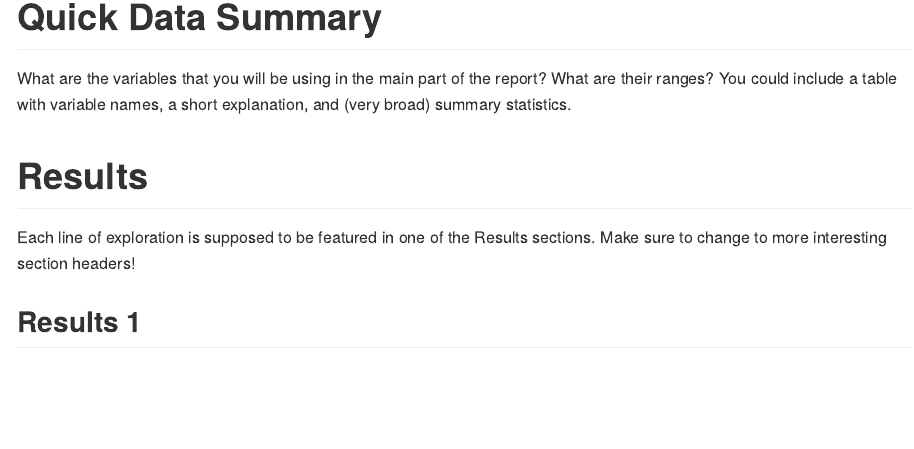
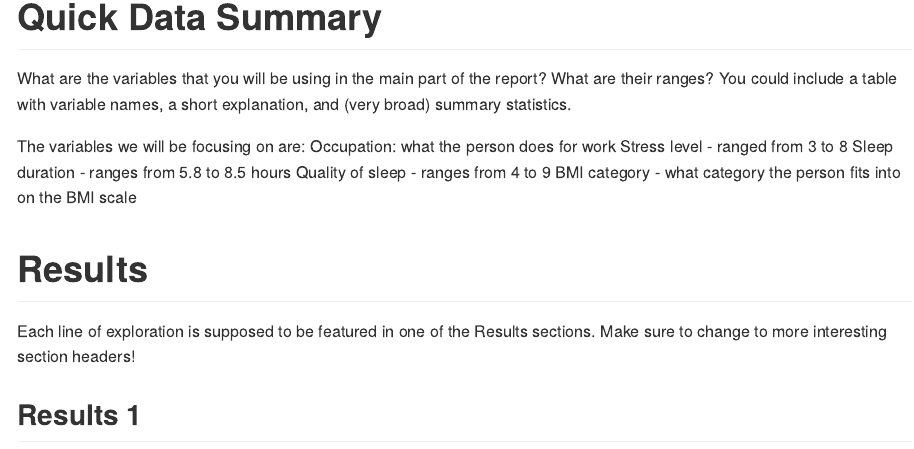
Before and after one commit to DS202-at-ISU/ds202-Final-Project-Team-CIC, an R Markdown document (README.Rmd): the page in a window 1100 px wide, from 1490 px down. Rendered offline with R 4.5, knitr and Pandoc, with nearby package versions.

Commit message:
Adding varibles

```diff
--- a/README.Rmd
+++ b/README.Rmd
@@ -84,6 +84,13 @@ Somewhere at the beginning of your project, include a code chunk that includes a
 
 What are the variables that you will be using in the main part of the report? What are their ranges? You could include a table with variable names, a short explanation, and (very broad) summary statistics.
 
+The variables we will be focusing on are:
+Occupation: what the person does for work
+Stress level - ranged from 3 to 8
+Sleep duration - ranges from 5.8 to 8.5 hours
+Quality of sleep - ranges from 4 to 9
+BMI category - what category the person fits into on the BMI scale
+
 # Results
 
 Each line of exploration is supposed to be featured in one of the Results sections. Make sure to change to more interesting section headers!
```
